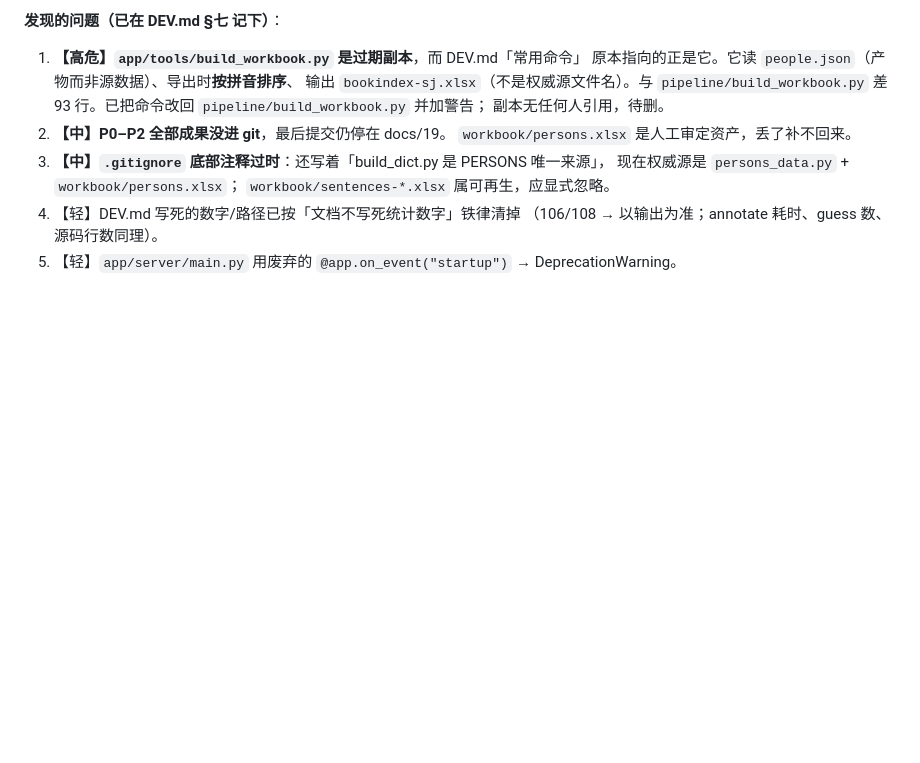
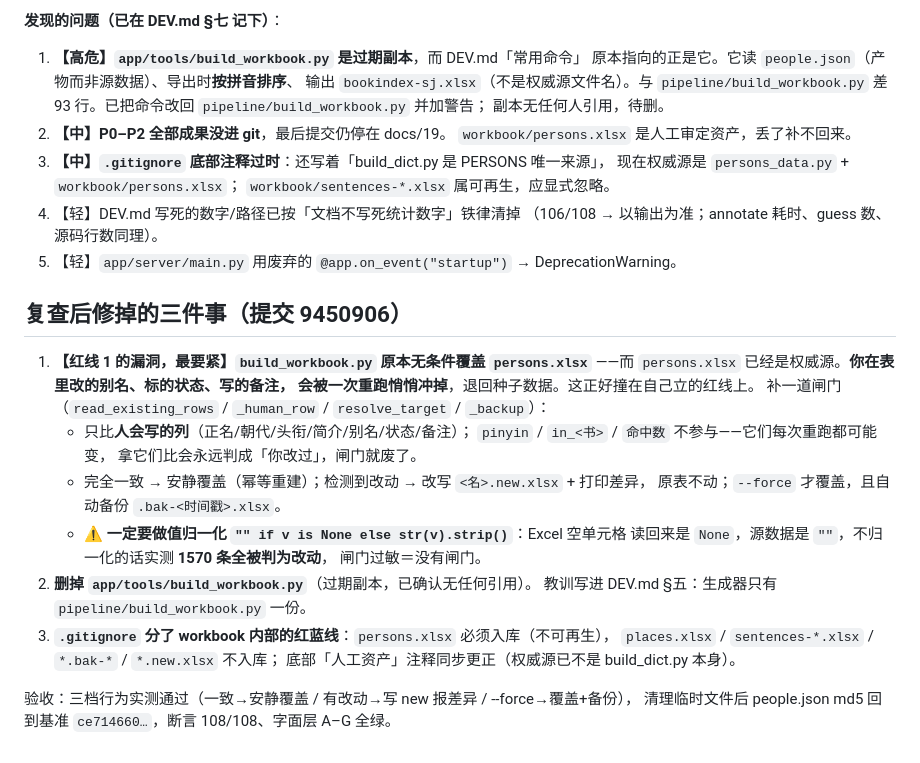
Before and after one commit to shinianshao/indexFore5History, a Markdown page: .workbuddy/memory/2026-09-28.md, the part around the change. Drawn GitHub-style; blank space fills up the shorter version.

```diff
--- a/.workbuddy/memory/2026-09-28.md
+++ b/.workbuddy/memory/2026-09-28.md
@@ -149,3 +149,26 @@ P2 七端点全 200。
 4. 【轻】DEV.md 写死的数字/路径已按「文档不写死统计数字」铁律清掉
    （106/108 → 以输出为准；annotate 耗时、guess 数、源码行数同理）。
 5. 【轻】`app/server/main.py` 用废弃的 `@app.on_event("startup")` → DeprecationWarning。
+
+## 复查后修掉的三件事（提交 9450906）
+
+1. **【红线 1 的漏洞，最要紧】`build_workbook.py` 原本无条件覆盖 `persons.xlsx`**
+   ——而 `persons.xlsx` 已经是权威源。**你在表里改的别名、标的状态、写的备注，
+   会被一次重跑悄悄冲掉**，退回种子数据。这正好撞在自己立的红线上。
+   补一道闸门（`read_existing_rows` / `_human_row` / `resolve_target` / `_backup`）：
+   - 只比**人会写的列**（正名/朝代/头衔/简介/别名/状态/备注）；
+     `pinyin` / `in_<书>` / `命中数` 不参与——它们每次重跑都可能变，
+     拿它们比会永远判成「你改过」，闸门就废了。
+   - 完全一致 → 安静覆盖（幂等重建）；检测到改动 → 改写 `<名>.new.xlsx` + 打印差异，
+     原表不动；`--force` 才覆盖，且自动备份 `.bak-<时间戳>.xlsx`。
+   - ⚠️ **一定要做值归一化 `"" if v is None else str(v).strip()`**：Excel 空单元格
+     读回来是 `None`，源数据是 `""`，不归一化的话实测 **1570 条全被判为改动**，
+     闸门过敏＝没有闸门。
+2. **删掉 `app/tools/build_workbook.py`**（过期副本，已确认无任何引用）。
+   教训写进 DEV.md §五：生成器只有 `pipeline/build_workbook.py` 一份。
+3. **`.gitignore` 分了 workbook 内部的红蓝线**：`persons.xlsx` 必须入库（不可再生），
+   `places.xlsx` / `sentences-*.xlsx` / `*.bak-*` / `*.new.xlsx` 不入库；
+   底部「人工资产」注释同步更正（权威源已不是 build_dict.py 本身）。
+
+验收：三档行为实测通过（一致→安静覆盖 / 有改动→写 new 报差异 / --force→覆盖+备份），
+清理临时文件后 people.json md5 回到基准 `ce714660…`，断言 108/108、字面层 A–G 全绿。
```
Also changed, not shown: app/DEV.md (+16 -12 lines).
